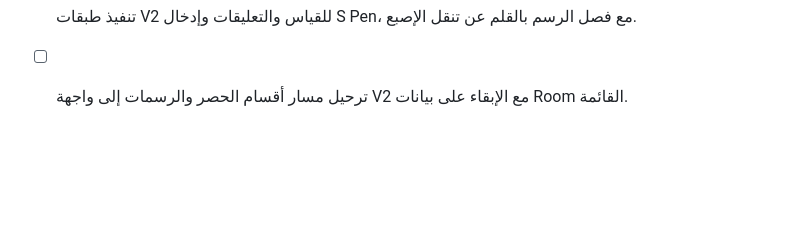
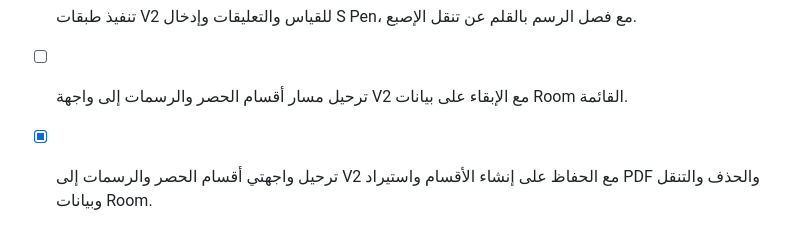
Before and after one commit to dawood7919/corewall-Reinforcement-app, a Markdown page: todo.md, the part around the change. Rendered like a GitHub page; blank space fills up the shorter version.

Commit message:
chore track v2 project and drawing migration

```diff
--- a/todo.md
+++ b/todo.md
@@ -48,3 +48,4 @@
 - [ ] إعادة بناء تطبيق Core Wall من الصفر بهندسة حديثة تركّز على الأداء الفعلي لمحرك PDF والتصميم الاحترافي وترحيل الوظائف الضرورية فقط.
 - [x] تنفيذ طبقات V2 للقياس والتعليقات وإدخال S Pen، مع فصل الرسم بالقلم عن تنقل الإصبع.
 - [ ] ترحيل مسار أقسام الحصر والرسمات إلى واجهة V2 مع الإبقاء على بيانات Room القائمة.
+- [x] ترحيل واجهتي أقسام الحصر والرسمات إلى V2 مع الحفاظ على إنشاء الأقسام واستيراد PDF والحذف والتنقل وبيانات Room.
```
